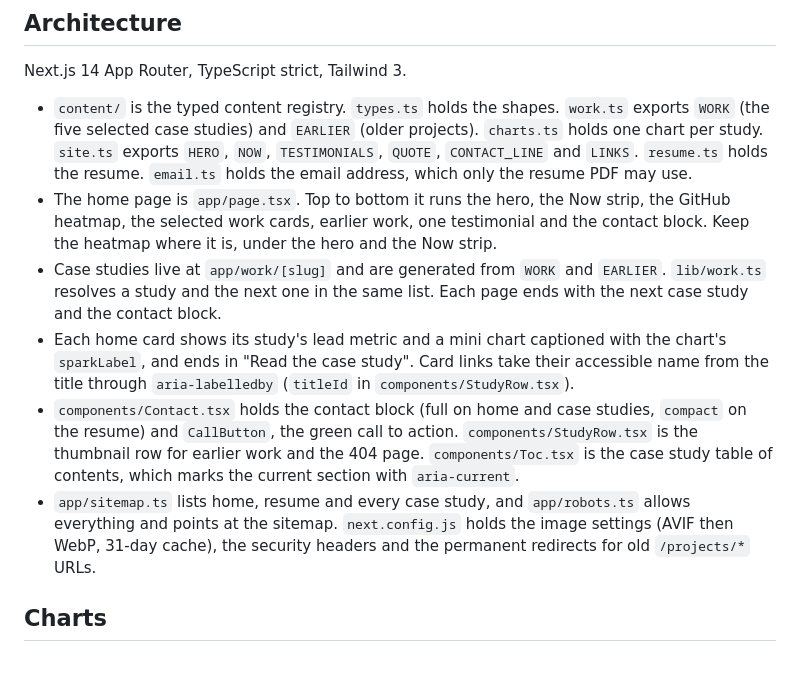
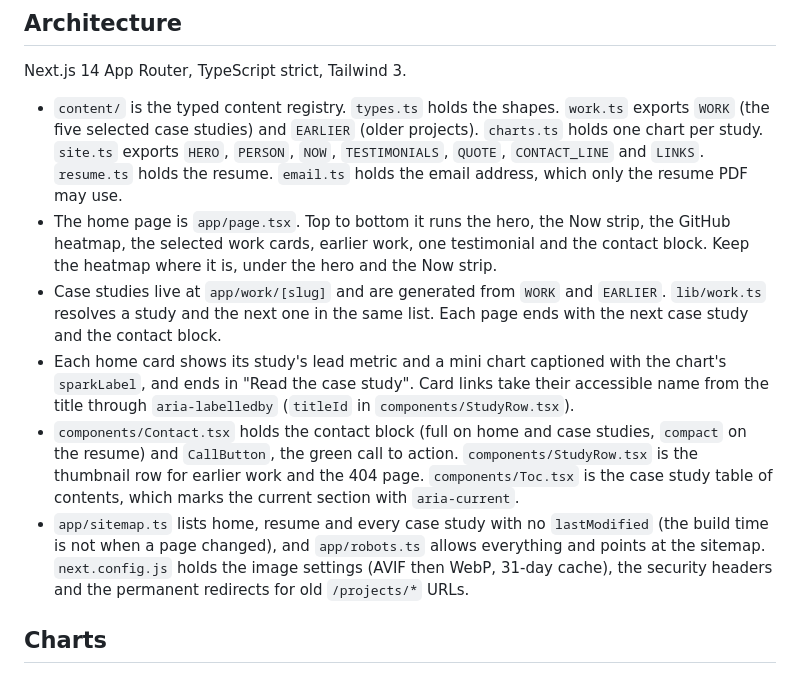
Before and after one commit to dean-sh/portfolio, a Markdown page: AGENTS.md, the part around one of its changes. Drawn GitHub-style.

```diff
--- a/AGENTS.md
+++ b/AGENTS.md
@@ -17,12 +17,12 @@ There is no test suite. Type-check with `npx tsc --noEmit`.
 
 Next.js 14 App Router, TypeScript strict, Tailwind 3.
 
-- `content/` is the typed content registry. `types.ts` holds the shapes. `work.ts` exports `WORK` (the five selected case studies) and `EARLIER` (older projects). `charts.ts` holds one chart per study. `site.ts` exports `HERO`, `NOW`, `TESTIMONIALS`, `QUOTE`, `CONTACT_LINE` and `LINKS`. `resume.ts` holds the resume. `email.ts` holds the email address, which only the resume PDF may use.
+- `content/` is the typed content registry. `types.ts` holds the shapes. `work.ts` exports `WORK` (the five selected case studies) and `EARLIER` (older projects). `charts.ts` holds one chart per study. `site.ts` exports `HERO`, `PERSON`, `NOW`, `TESTIMONIALS`, `QUOTE`, `CONTACT_LINE` and `LINKS`. `resume.ts` holds the resume. `email.ts` holds the email address, which only the resume PDF may use.
 - The home page is `app/page.tsx`. Top to bottom it runs the hero, the Now strip, the GitHub heatmap, the selected work cards, earlier work, one testimonial and the contact block. Keep the heatmap where it is, under the hero and the Now strip.
 - Case studies live at `app/work/[slug]` and are generated from `WORK` and `EARLIER`. `lib/work.ts` resolves a study and the next one in the same list. Each page ends with the next case study and the contact block.
 - Each home card shows its study's lead metric and a mini chart captioned with the chart's `sparkLabel`, and ends in "Read the case study". Card links take their accessible name from the title through `aria-labelledby` (`titleId` in `components/StudyRow.tsx`).
 - `components/Contact.tsx` holds the contact block (full on home and case studies, `compact` on the resume) and `CallButton`, the green call to action. `components/StudyRow.tsx` is the thumbnail row for earlier work and the 404 page. `components/Toc.tsx` is the case study table of contents, which marks the current section with `aria-current`.
-- `app/sitemap.ts` lists home, resume and every case study, and `app/robots.ts` allows everything and points at the sitemap. `next.config.js` holds the image settings (AVIF then WebP, 31-day cache), the security headers and the permanent redirects for old `/projects/*` URLs.
+- `app/sitemap.ts` lists home, resume and every case study with no `lastModified` (the build time is not when a page changed), and `app/robots.ts` allows everything and points at the sitemap. `next.config.js` holds the image settings (AVIF then WebP, 31-day cache), the security headers and the permanent redirects for old `/projects/*` URLs.
 
 ## Charts
 
```
Also changed, not shown: other parts of AGENTS.md (+7 -4 lines), CLAUDE.md (+9 -6 lines), DESIGN.md (+1 -1 lines).
